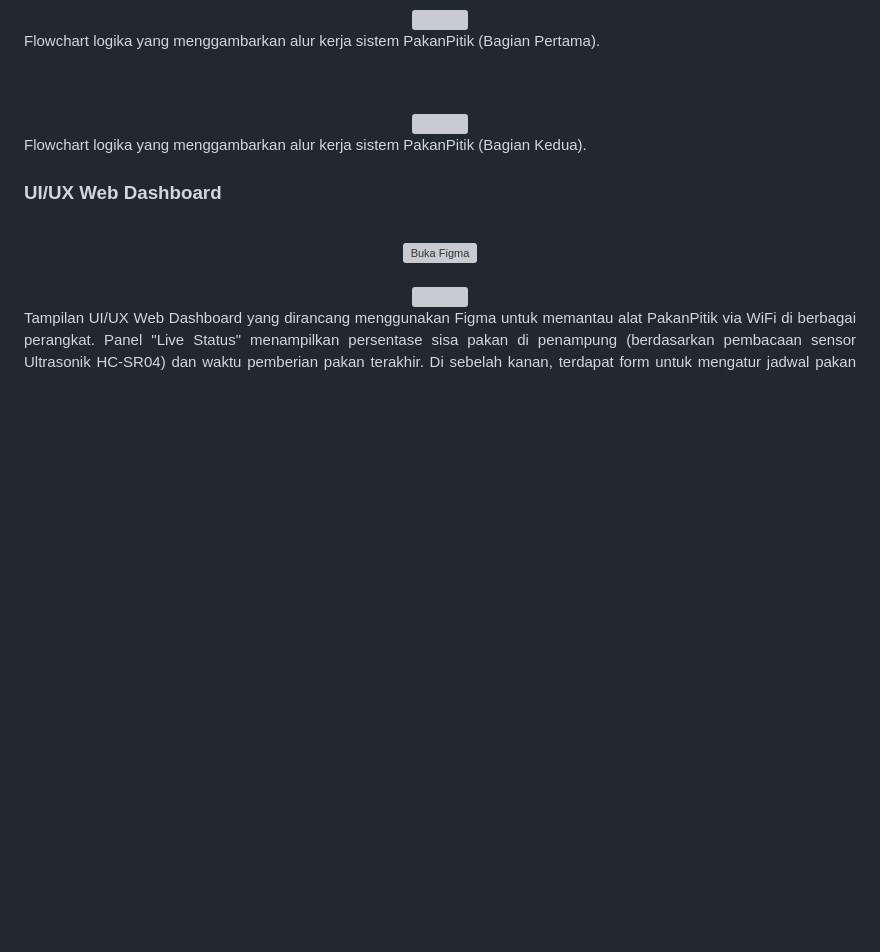
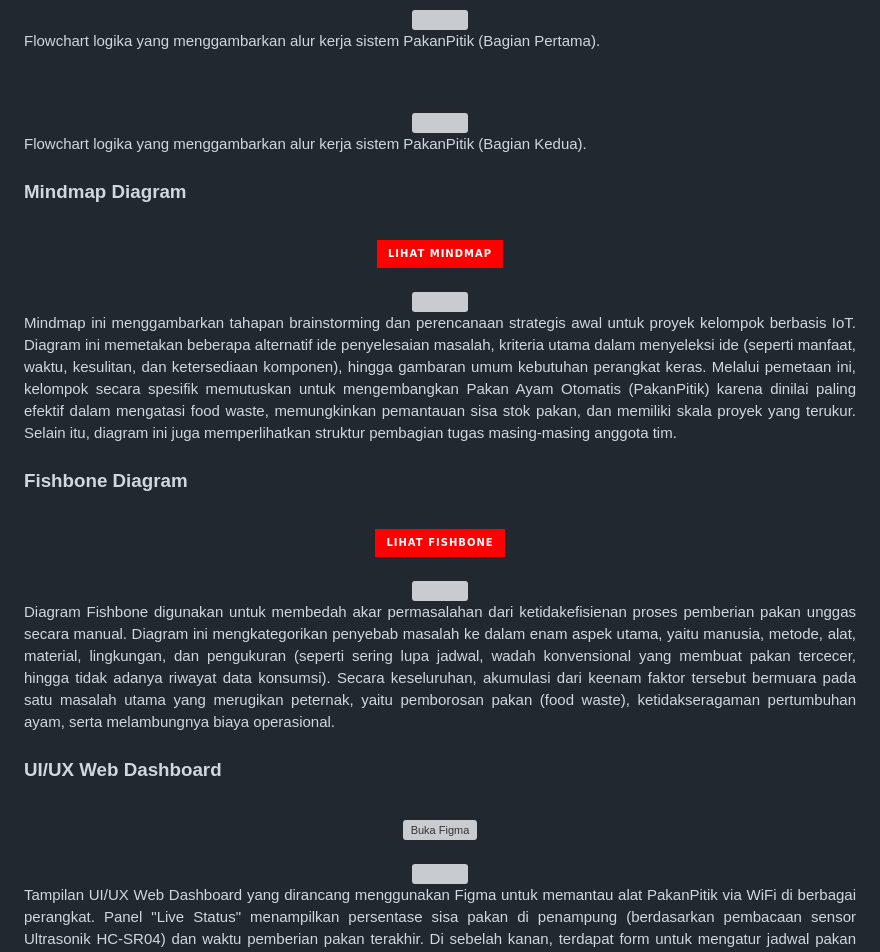
Before and after one commit to 2124600002/PakanPitik, a Markdown page: README.md, the part around the change. Drawn GitHub-style; badges without logos; blank space fills up the shorter version; grey boxes are pictures that could not be loaded.

Commit message:
menambahkan tombol untuk figjam mindmap dan fishbone

```diff
--- a/README.md
+++ b/README.md
@@ -171,6 +171,32 @@ Merancang dan mengimplementasikan sistem pemberian pakan unggas otomatis berbasi
   </p>
 </div>
 
+### Mindmap Diagram
+<div align="center">
+  <br>
+  <a href="https://www.figma.com/board/ega8brmlDySx4cgtJ8I34z/Mind-Map?node-id=0-1&t=bGIroIMrDm2866S6-1" target="_blank">
+    <img src="https://img.shields.io/badge/Lihat_Mindmap-FF0000?style=for-the-badge&logo=figma&logoColor=white" alt="Buka Mindmap">
+  </a>
+  <br><br>
+  <img src="Mindmap\Mindmap.png" width="800">
+  <p align="justify">
+    Mindmap ini menggambarkan tahapan brainstorming dan perencanaan strategis awal untuk proyek kelompok berbasis IoT. Diagram ini memetakan beberapa alternatif ide penyelesaian masalah, kriteria utama dalam menyeleksi ide (seperti manfaat, waktu, kesulitan, dan ketersediaan komponen), hingga gambaran umum kebutuhan perangkat keras. Melalui pemetaan ini, kelompok secara spesifik memutuskan untuk mengembangkan Pakan Ayam Otomatis (PakanPitik) karena dinilai paling efektif dalam mengatasi food waste, memungkinkan pemantauan sisa stok pakan, dan memiliki skala proyek yang terukur. Selain itu, diagram ini juga memperlihatkan struktur pembagian tugas masing-masing anggota tim.
+  </p>
+</div>
+
+### Fishbone Diagram
+<div align="center">
+  <br>
+  <a href="https://www.figma.com/board/ZbEIWirykj9XnRzqu0P9ER/Untitled?t=ggg7TkWvkMyIfHQo-1" target="_blank">
+    <img src="https://img.shields.io/badge/Lihat_Fishbone-FF0000?style=for-the-badge&logo=figma&logoColor=white" alt="Buka Fishbone">
+  </a>
+  <br><br>
+  <img src="Fishbone\Fishbone.png" width="800">
+  <p align="justify">
+   Diagram Fishbone digunakan untuk membedah akar permasalahan dari ketidakefisienan proses pemberian pakan unggas secara manual. Diagram ini mengkategorikan penyebab masalah ke dalam enam aspek utama, yaitu manusia, metode, alat, material, lingkungan, dan pengukuran (seperti sering lupa jadwal, wadah konvensional yang membuat pakan tercecer, hingga tidak adanya riwayat data konsumsi). Secara keseluruhan, akumulasi dari keenam faktor tersebut bermuara pada satu masalah utama yang merugikan peternak, yaitu pemborosan pakan (food waste), ketidakseragaman pertumbuhan ayam, serta melambungnya biaya operasional.
+  </p>
+</div>
+
 ### UI/UX Web Dashboard
 <div align="center">
   <br>
```
